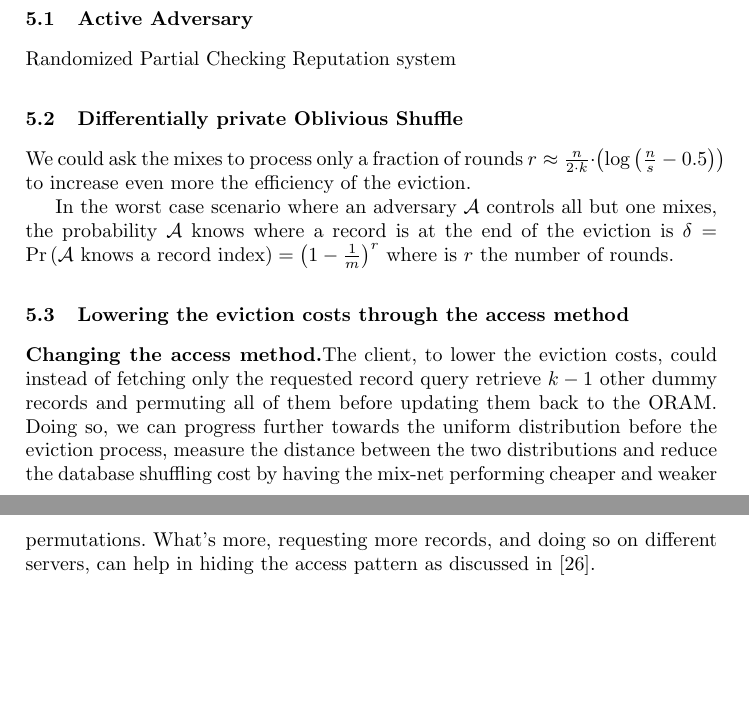
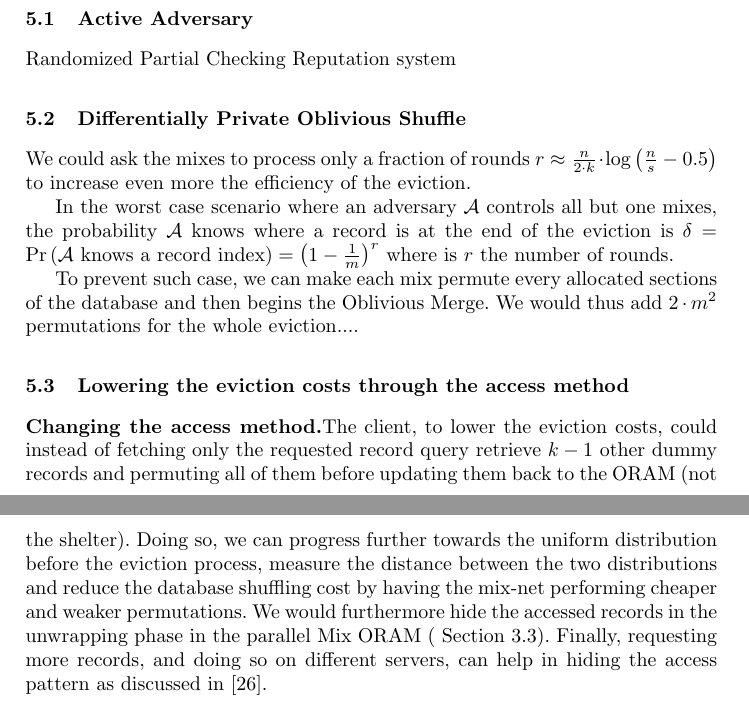
Before and after one commit to rrtoledo/mix-oram, a LaTeX paper (oram/mix_oram.tex): two parts of pages 12 and 13 of 21, joined at a grey line, cut so that both start at the same text, the shorter picture padded with empty space. Compiled offline with pdfLaTeX.

Commit message:
adding labels, writing DP ORAM in discussions

```diff
--- a/oram/mix_oram.tex
+++ b/oram/mix_oram.tex
@@ -550,19 +549,20 @@ The message format is then : $$E_{pub,\ mix_i}\left (\left(id,\ session_{key},\
 
-\subsection{Active Adversary}
+\subsection{Active Adversary}\label{Active Adversary}
 Randomized Partial Checking
 Reputation system
 
 
 
-\subsection{Differentially private Oblivious Shuffle}
-We could ask the mixes to process only a fraction of rounds $r \approx \frac{n}{2\cdot k }  \cdot \left( \log \left (\frac{n}{s}-0.5 \right)\right)$ to increase even more the efficiency of the eviction.
+\subsection{Differentially Private Oblivious Shuffle}\label{DPOS}
+We could ask the mixes to process only a fraction of rounds $r \approx \frac{n}{2\cdot k }  \cdot \log \left (\frac{n}{s}-0.5 \right)$ to increase even more the efficiency of the eviction.
 
 In the worst case scenario where an adversary $\mathcal{A}$ controls all but one mixes, the probability  $\mathcal{A}$ knows where a record is at the end of the eviction is $\delta= \Pr \left ( \mathcal{A} \text{ knows a record index}\right ) = \left ( 1 - \frac{1}{m} \right )^r$ where is $r$ the number of rounds.
 
-\subsection{Lowering the eviction costs through the access method}
+To prevent such case, we can make each mix permute every allocated sections of the database and then begins the Oblivious Merge. We would thus add $2 \cdot m^2$ permutations for the whole eviction....
 
-\noindent\textbf{Changing the access method.}The client, to lower the eviction costs, could instead of fetching only the requested record query retrieve $k-1$ other dummy records and permuting all of them before updating them back to the ORAM.
-Doing so, we can progress further towards the uniform distribution before the eviction process, measure the distance between the two distributions and reduce the database shuffling cost by having the mix-net performing cheaper and weaker permutations.
-What's more, requesting more records, and doing so on different servers, can help in hiding the access pattern as discussed in~\cite{toledo2016lower}.\\
+\subsection{Lowering the eviction costs through the access method}\label{AccessMethod}
+
+\noindent\textbf{Changing the access method.}The client, to lower the eviction costs, could instead of fetching only the requested record query retrieve $k-1$ other dummy records and permuting all of them before updating them back to the ORAM (not the shelter).
+Doing so, we can progress further towards the uniform distribution before the eviction process, measure the distance between the two distributions and reduce the database shuffling cost by having the mix-net performing cheaper and weaker permutations. We would furthermore hide the accessed records in the unwrapping phase in the parallel Mix ORAM ( Section~\ref{parallelMixORAM}). Finally, requesting more records, and doing so on different servers, can help in hiding the access pattern as discussed in~\cite{toledo2016lower}.\\
 
 \noindent\textbf{Considering fake access.} When a user wants to access a record which already is in the stash, a random database access is performed to hide potential frequency attacks: an adversary having observed the record access frequency beforehand and knowing the average access per day would be able to guess which records are in the stash by not observing accesses which should happen.
```
Also changed, not shown: oram/mix_oram.tex (34 more changed lines).
